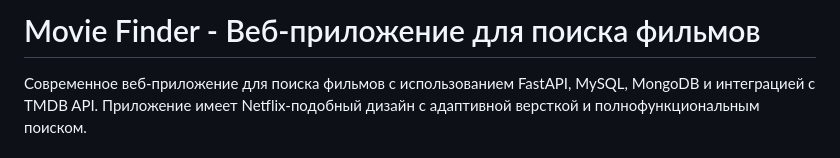
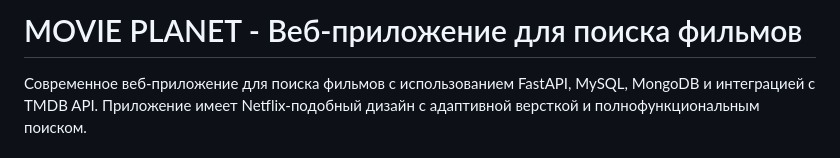
Before and after one commit to lytKateryna/Project_search_films, a Markdown page: README.md, the part around the change. Rendered like a GitHub page.

```diff
--- a/README.md
+++ b/README.md
@@ -1,4 +1,4 @@
-# Movie Finder - Веб-приложение для поиска фильмов
+# MOVIE PLANET - Веб-приложение для поиска фильмов
 
 Современное веб-приложение для поиска фильмов с использованием FastAPI, MySQL, MongoDB и интеграцией с TMDB API. Приложение имеет Netflix-подобный дизайн с адаптивной версткой и полнофункциональным поиском.
 
```
